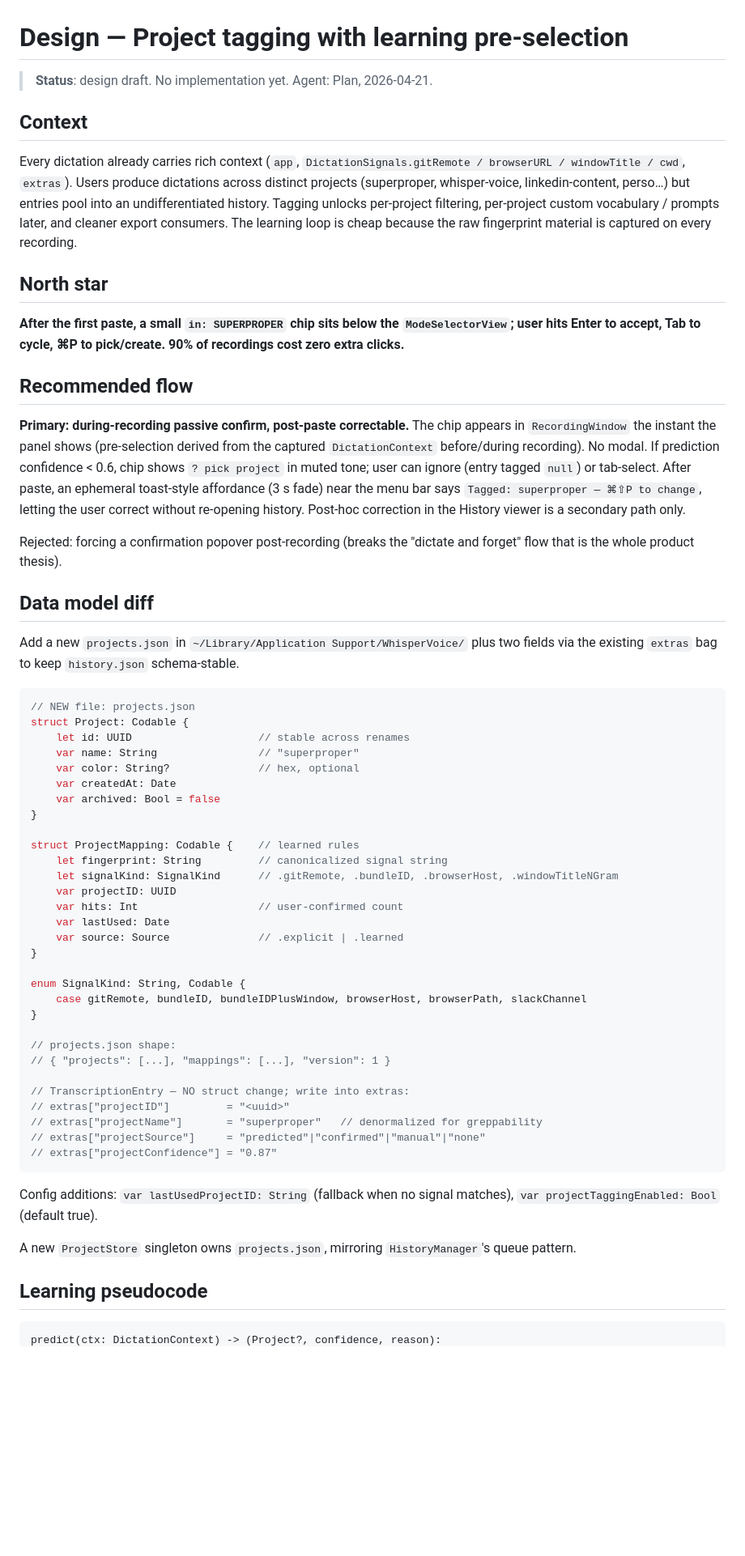
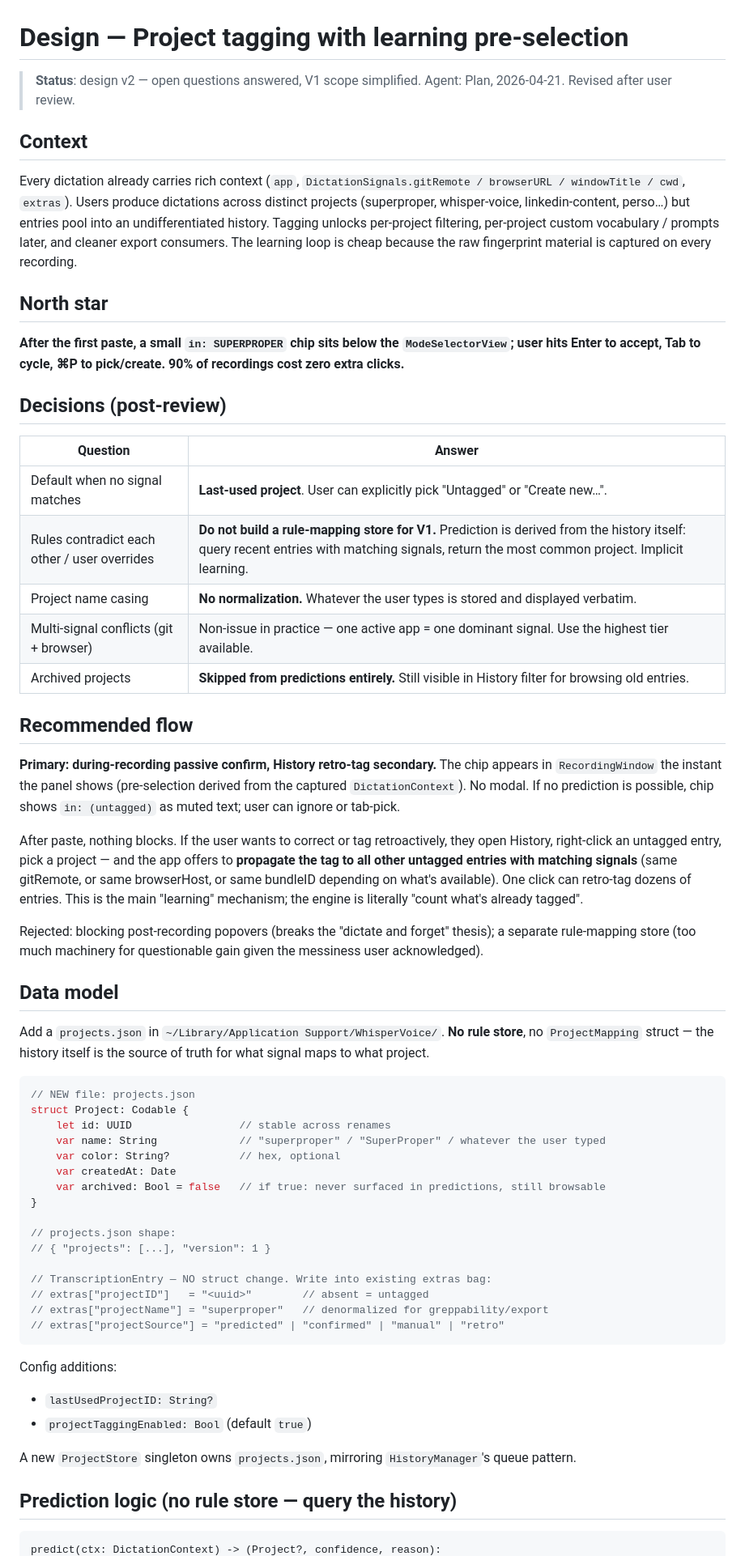
Before and after one commit to hugoblanc/whisper-voice, a Markdown page: design/01-project-tagging.md, the part around one of its changes. Shown at 81% size. Drawn GitHub-style; blank space fills up the shorter version.

````diff
--- a/design/01-project-tagging.md
+++ b/design/01-project-tagging.md
@@ -1,7 +1,7 @@
 # Design — Project tagging with learning pre-selection
 
-> **Status**: design draft. No implementation yet.
-> Agent: Plan, 2026-04-21.
+> **Status**: design v2 — open questions answered, V1 scope simplified.
+> Agent: Plan, 2026-04-21. Revised after user review.
 
 ## Context
 
@@ -11,54 +11,54 @@ Every dictation already carries rich context (`app`, `DictationSignals.gitRemote
 
 **After the first paste, a small `in: SUPERPROPER` chip sits below the `ModeSelectorView`; user hits Enter to accept, Tab to cycle, ⌘P to pick/create. 90% of recordings cost zero extra clicks.**
 
+## Decisions (post-review)
+
+| Question | Answer |
+|---|---|
+| Default when no signal matches | **Last-used project**. User can explicitly pick "Untagged" or "Create new…". |
+| Rules contradict each other / user overrides | **Do not build a rule-mapping store for V1.** Prediction is derived from the history itself: query recent entries with matching signals, return the most common project. Implicit learning. |
+| Project name casing | **No normalization.** Whatever the user types is stored and displayed verbatim. |
+| Multi-signal conflicts (git + browser) | Non-issue in practice — one active app = one dominant signal. Use the highest tier available. |
+| Archived projects | **Skipped from predictions entirely.** Still visible in History filter for browsing old entries. |
+
 ## Recommended flow
 
-**Primary: during-recording passive confirm, post-paste correctable.** The chip appears in `RecordingWindow` the instant the panel shows (pre-selection derived from the captured `DictationContext` before/during recording). No modal. If prediction confidence < 0.6, chip shows `? pick project` in muted tone; user can ignore (entry tagged `null`) or tab-select. After paste, an ephemeral toast-style affordance (3 s fade) near the menu bar says `Tagged: superproper — ⌘⇧P to change`, letting the user correct without re-opening history. Post-hoc correction in the History viewer is a secondary path only.
+**Primary: during-recording passive confirm, History retro-tag secondary.** The chip appears in `RecordingWindow` the instant the panel shows (pre-selection derived from the captured `DictationContext`). No modal. If no prediction is possible, chip shows `in: (untagged)` as muted text; user can ignore or tab-pick.
 
-Rejected: forcing a confirmation popover post-recording (breaks the "dictate and forget" flow that is the whole product thesis).
+After paste, nothing blocks. If the user wants to correct or tag retroactively, they open History, right-click an untagged entry, pick a project — and the app offers to **propagate the tag to all other untagged entries with matching signals** (same gitRemote, or same browserHost, or same bundleID depending on what's available). One click can retro-tag dozens of entries. This is the main "learning" mechanism; the engine is literally "count what's already tagged".
 
-## Data model diff
+Rejected: blocking post-recording popovers (breaks the "dictate and forget" thesis); a separate rule-mapping store (too much machinery for questionable gain given the messiness user acknowledged).
 
-Add a new `projects.json` in `~/Library/Application Support/WhisperVoice/` plus two fields via the existing `extras` bag to keep `history.json` schema-stable.
+## Data model
+
+Add a `projects.json` in `~/Library/Application Support/WhisperVoice/`. **No rule store**, no `ProjectMapping` struct — the history itself is the source of truth for what signal maps to what project.
 
 ```swift
 // NEW file: projects.json
 struct Project: Codable {
-    let id: UUID                    // stable across renames
-    var name: String                // "superproper"
-    var color: String?              // hex, optional
+    let id: UUID                 // stable across renames
+    var name: String             // "superproper" / "SuperProper" / whatever the user typed
+    var color: String?           // hex, optional
     var createdAt: Date
-    var archived: Bool = false
-}
-
-struct ProjectMapping: Codable {    // learned rules
-    let fingerprint: String         // canonicalized signal string
-    let signalKind: SignalKind      // .gitRemote, .bundleID, .browserHost, .windowTitleNGram
-    var projectID: UUID
-    var hits: Int                   // user-confirmed count
-    var lastUsed: Date
-    var source: Source              // .explicit | .learned
-}
-
-enum SignalKind: String, Codable {
-    case gitRemote, bundleID, bundleIDPlusWindow, browserHost, browserPath, slackChannel
+    var archived: Bool = false   // if true: never surfaced in predictions, still browsable
 }
 
 // projects.json shape:
-// { "projects": [...], "mappings": [...], "version": 1 }
+// { "projects": [...], "version": 1 }
 
-// TranscriptionEntry — NO struct change; write into extras:
-// extras["projectID"]         = "<uuid>"
-// extras["projectName"]       = "superproper"   // denormalized for greppability
-// extras["projectSource"]     = "predicted"|"confirmed"|"manual"|"none"
-// extras["projectConfidence"] = "0.87"
+// TranscriptionEntry — NO struct change. Write into existing extras bag:
+// extras["projectID"]   = "<uuid>"        // absent = untagged
+// extras["projectName"] = "superproper"   // denormalized for greppability/export
+// extras["projectSource"] = "predicted" | "confirmed" | "manual" | "retro"
 ```
 
-Config additions: `var lastUsedProjectID: String` (fallback when no signal matches), `var projectTaggingEnabled: Bool` (default true).
+Config additions:
+- `lastUsedProjectID: String?`
+- `projectTaggingEnabled: Bool` (default `true`)
 
 A new `ProjectStore` singleton owns `projects.json`, mirroring `HistoryManager`'s queue pattern.
 
-## Learning pseudocode
+## Prediction logic (no rule store — query the history)
 
 ```
 predict(ctx: DictationContext) -> (Project?, confidence, reason):
````
Also changed, not shown: other parts of design/01-project-tagging.md (+114 -72 lines).
